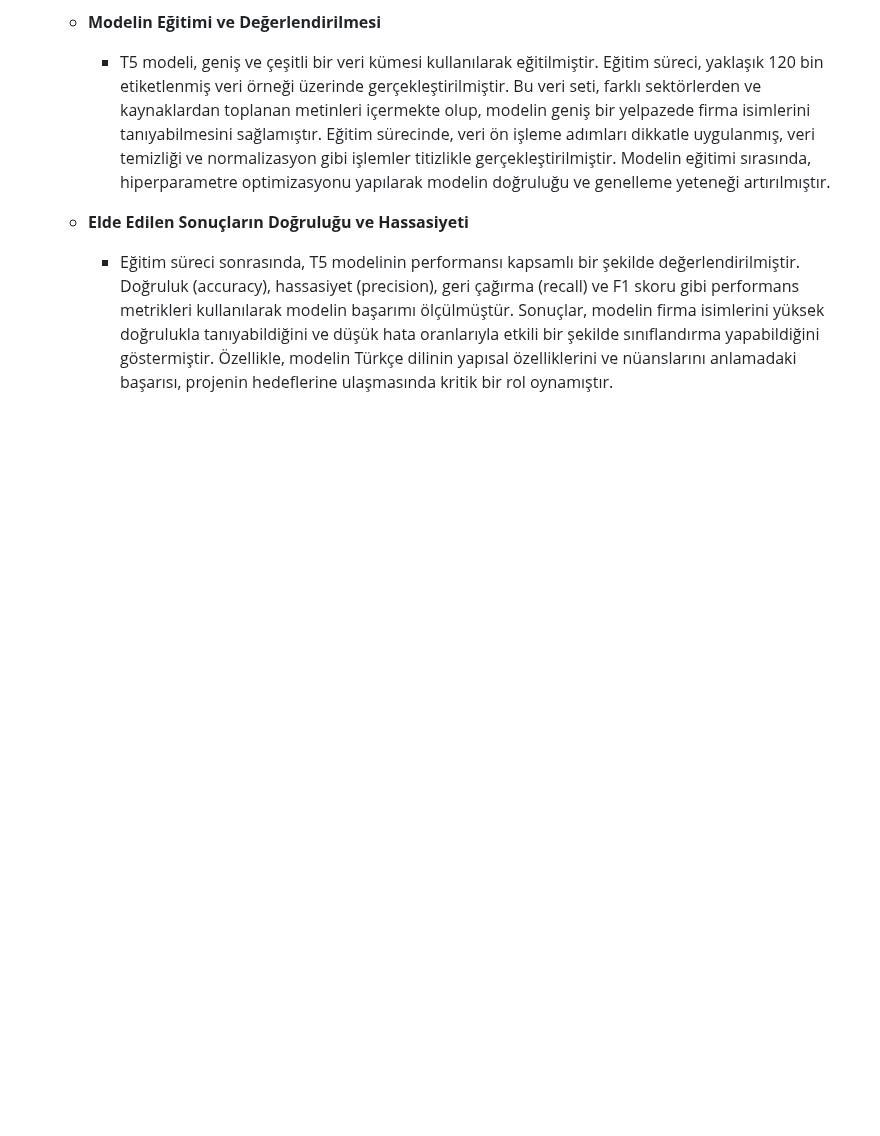
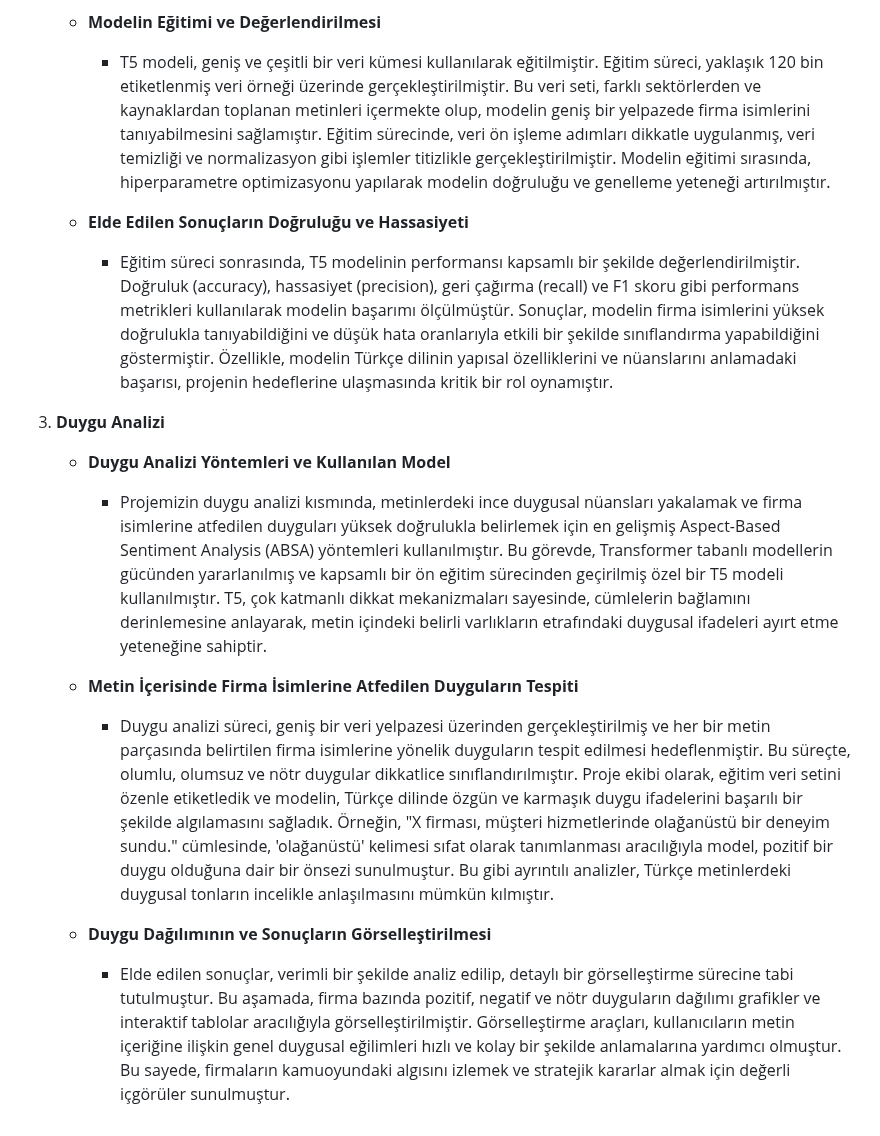
Before and after one commit to STNM-NLPhoenix/Teknofest2024TDDI, a Markdown page: README.md, the part around one of its changes. Drawn GitHub-style; blank space fills up the shorter version.

```diff
--- a/README.md
+++ b/README.md
@@ -103,3 +107,14 @@
 
    - **Elde Edilen Sonuçların Doğruluğu ve Hassasiyeti**
      - Eğitim süreci sonrasında, T5 modelinin performansı kapsamlı bir şekilde değerlendirilmiştir. Doğruluk (accuracy), hassasiyet (precision), geri çağırma (recall) ve F1 skoru gibi performans metrikleri kullanılarak modelin başarımı ölçülmüştür. Sonuçlar, modelin firma isimlerini yüksek doğrulukla tanıyabildiğini ve düşük hata oranlarıyla etkili bir şekilde sınıflandırma yapabildiğini göstermiştir. Özellikle, modelin Türkçe dilinin yapısal özelliklerini ve nüanslarını anlamadaki başarısı, projenin hedeflerine ulaşmasında kritik bir rol oynamıştır.
+
+
+5. **Duygu Analizi**
+   - **Duygu Analizi Yöntemleri ve Kullanılan Model**
+     - Projemizin duygu analizi kısmında, metinlerdeki ince duygusal nüansları yakalamak ve firma isimlerine atfedilen duyguları yüksek doğrulukla belirlemek için en gelişmiş Aspect-Based Sentiment Analysis (ABSA) yöntemleri kullanılmıştır. Bu görevde, Transformer tabanlı modellerin gücünden yararlanılmış ve kapsamlı bir ön eğitim sürecinden geçirilmiş özel bir T5 modeli kullanılmıştır. T5, çok katmanlı dikkat mekanizmaları sayesinde, cümlelerin bağlamını derinlemesine anlayarak, metin içindeki belirli varlıkların etrafındaki duygusal ifadeleri ayırt etme yeteneğine sahiptir.
+
+   - **Metin İçerisinde Firma İsimlerine Atfedilen Duyguların Tespiti**
+     - Duygu analizi süreci, geniş bir veri yelpazesi üzerinden gerçekleştirilmiş ve her bir metin parçasında belirtilen firma isimlerine yönelik duyguların tespit edilmesi hedeflenmiştir. Bu süreçte, olumlu, olumsuz ve nötr duygular dikkatlice sınıflandırılmıştır. Proje ekibi olarak, eğitim veri setini özenle etiketledik ve modelin, Türkçe dilinde özgün ve karmaşık duygu ifadelerini başarılı bir şekilde algılamasını sağladık. Örneğin, "X firması, müşteri hizmetlerinde olağanüstü bir deneyim sundu." cümlesinde, 'olağanüstü' kelimesi sıfat olarak tanımlanması aracılığıyla model, pozitif bir duygu olduğuna dair bir önsezi sunulmuştur. Bu gibi ayrıntılı analizler, Türkçe metinlerdeki duygusal tonların incelikle anlaşılmasını mümkün kılmıştır.
+
+   - **Duygu Dağılımının ve Sonuçların Görselleştirilmesi**
+     - Elde edilen sonuçlar, verimli bir şekilde analiz edilip, detaylı bir görselleştirme sürecine tabi tutulmuştur. Bu aşamada, firma bazında pozitif, negatif ve nötr duyguların dağılımı grafikler ve interaktif tablolar aracılığıyla görselleştirilmiştir. Görselleştirme araçları, kullanıcıların metin içeriğine ilişkin genel duygusal eğilimleri hızlı ve kolay bir şekilde anlamalarına yardımcı olmuştur. Bu sayede, firmaların kamuoyundaki algısını izlemek ve stratejik kararlar almak için değerli içgörüler sunulmuştur.
```
Also changed, not shown: other parts of README.md (+5 -1 lines).
